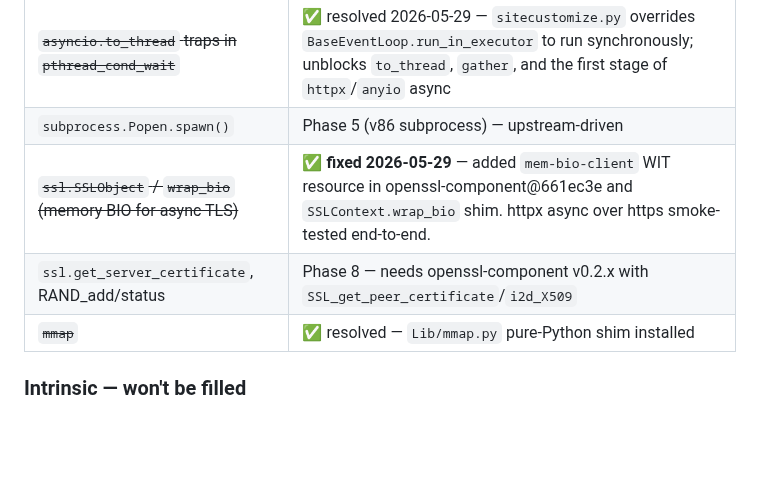
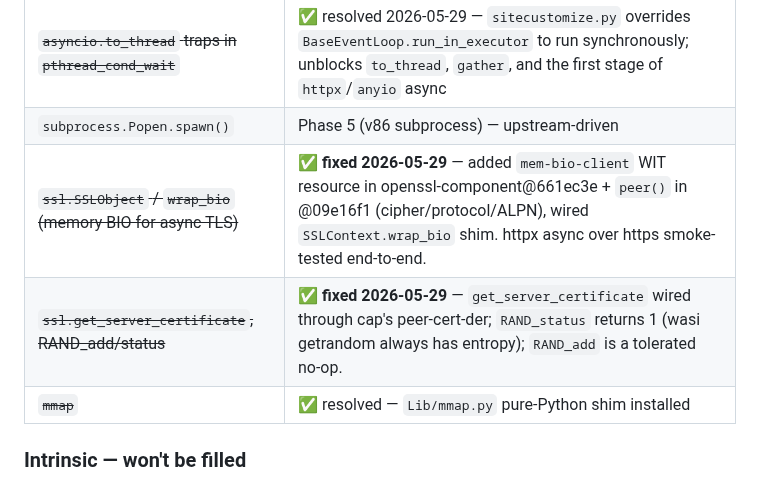
Before and after one commit to tegmentum/python-wasm, a Markdown page: docs/stdlib-dependency-sweep.md, the part around the change. GitHub-like rendering; blank space fills up the shorter version.

Commit message:
docs: close out the openssl-component active-gaps list

```diff
--- a/docs/stdlib-dependency-sweep.md
+++ b/docs/stdlib-dependency-sweep.md
@@ -162,8 +162,8 @@ Against `build/3.14-current/python.composed.wasm` post-`c2fc788`:
 | ~~`hashlib.scrypt` unwired~~ | ✅ resolved — `_hashlib.scrypt` delegates to `_kdf_cap.derive_scrypt`; smoke-tested 2026-05-29 |
 | ~~`asyncio.to_thread` traps in `pthread_cond_wait`~~ | ✅ resolved 2026-05-29 — `sitecustomize.py` overrides `BaseEventLoop.run_in_executor` to run synchronously; unblocks `to_thread`, `gather`, and the first stage of `httpx`/`anyio` async |
 | `subprocess.Popen.spawn()` | Phase 5 (v86 subprocess) — upstream-driven |
-| ~~`ssl.SSLObject` / `wrap_bio` (memory BIO for async TLS)~~ | ✅ **fixed 2026-05-29** — added `mem-bio-client` WIT resource in openssl-component@661ec3e and `SSLContext.wrap_bio` shim. httpx async over https smoke-tested end-to-end. |
-| `ssl.get_server_certificate`, RAND_add/status | Phase 8 — needs openssl-component v0.2.x with `SSL_get_peer_certificate`/`i2d_X509` |
+| ~~`ssl.SSLObject` / `wrap_bio` (memory BIO for async TLS)~~ | ✅ **fixed 2026-05-29** — added `mem-bio-client` WIT resource in openssl-component@661ec3e + `peer()` in @09e16f1 (cipher/protocol/ALPN), wired `SSLContext.wrap_bio` shim. httpx async over https smoke-tested end-to-end. |
+| ~~`ssl.get_server_certificate`, RAND_add/status~~ | ✅ **fixed 2026-05-29** — `get_server_certificate` wired through cap's peer-cert-der; `RAND_status` returns 1 (wasi getrandom always has entropy); `RAND_add` is a tolerated no-op. |
 | ~~`mmap`~~ | ✅ resolved — `Lib/mmap.py` pure-Python shim installed |
 
 ### Intrinsic — won't be filled
```
